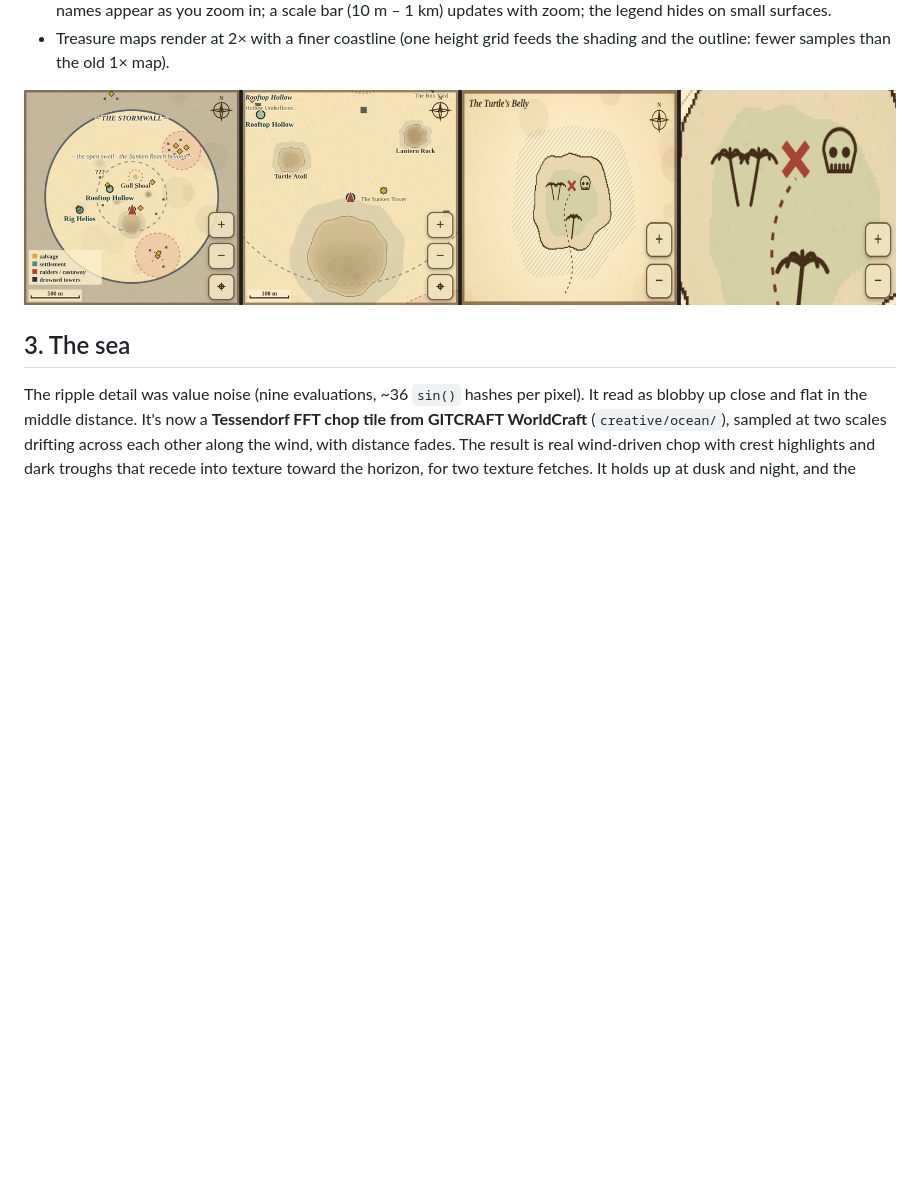
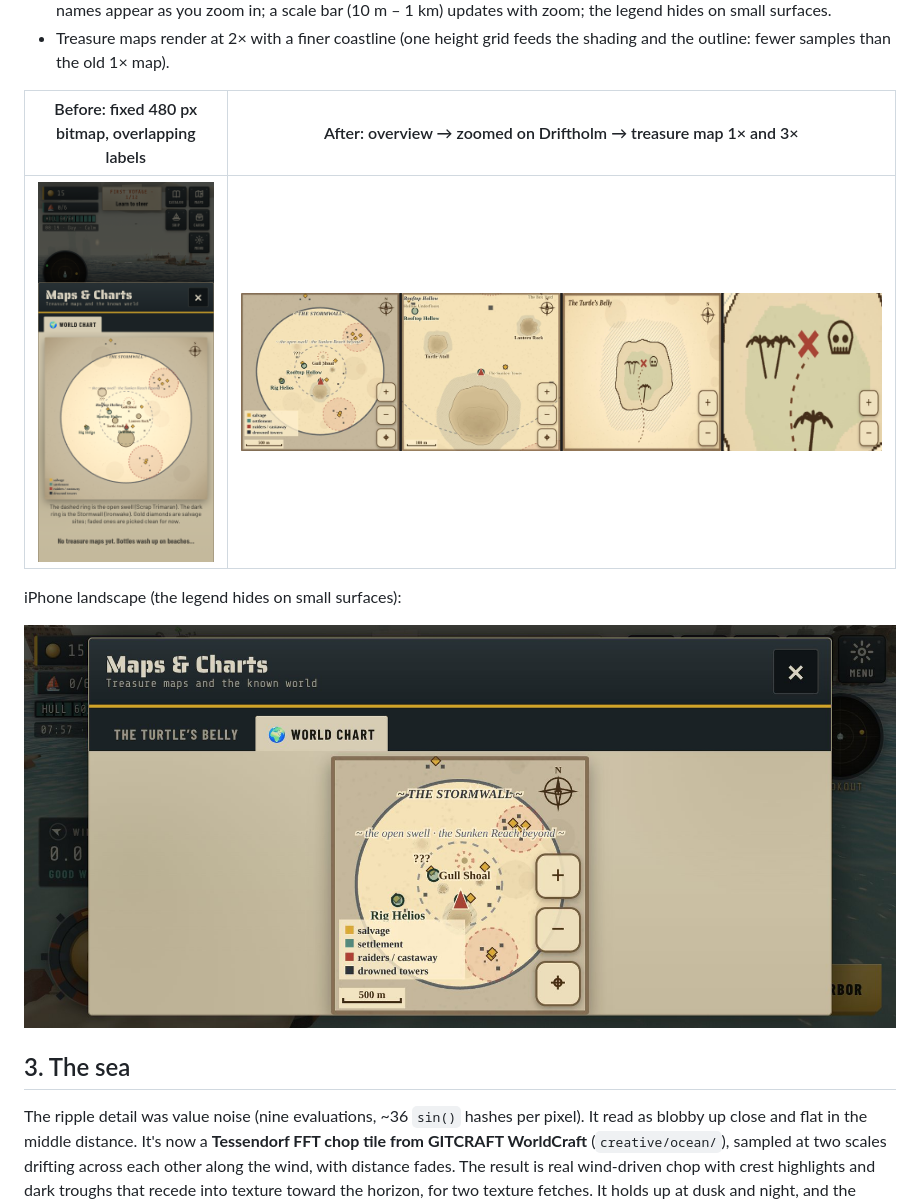
Before and after one commit to scottyfncodes/SCRAP-TIDE, a Markdown page: docs/expedition-pass/README.md, the part around one of its changes. Drawn GitHub-style; blank space fills up the shorter version.

```diff
--- a/docs/expedition-pass/README.md
+++ b/docs/expedition-pass/README.md
@@ -94,7 +102,13 @@ sites, and labels drawn over each other ("Rooftop Hollow" twice on top of itself
 - Treasure maps render at 2× with a finer coastline (one height grid feeds the shading and the outline: fewer samples
   than the old 1× map).
 
-![map zoom levels](screens/map_after_zoom_levels.jpg)
+| Before: fixed 480 px bitmap, overlapping labels | After: overview → zoomed on Driftholm → treasure map 1× and 3× |
+|---|---|
+| ![map before](screens/map_before.png) | ![map zoom levels](screens/map_after_zoom_levels.jpg) |
+
+iPhone landscape (the legend hides on small surfaces):
+
+![map landscape](screens/map_after_landscape.jpg)
 
 ## 3. The sea
 
```
Also changed, not shown: other parts of docs/expedition-pass/README.md (+12 -0 lines), docs/expedition-pass/screens/ingame_run_after.jpg, 5 other files.
